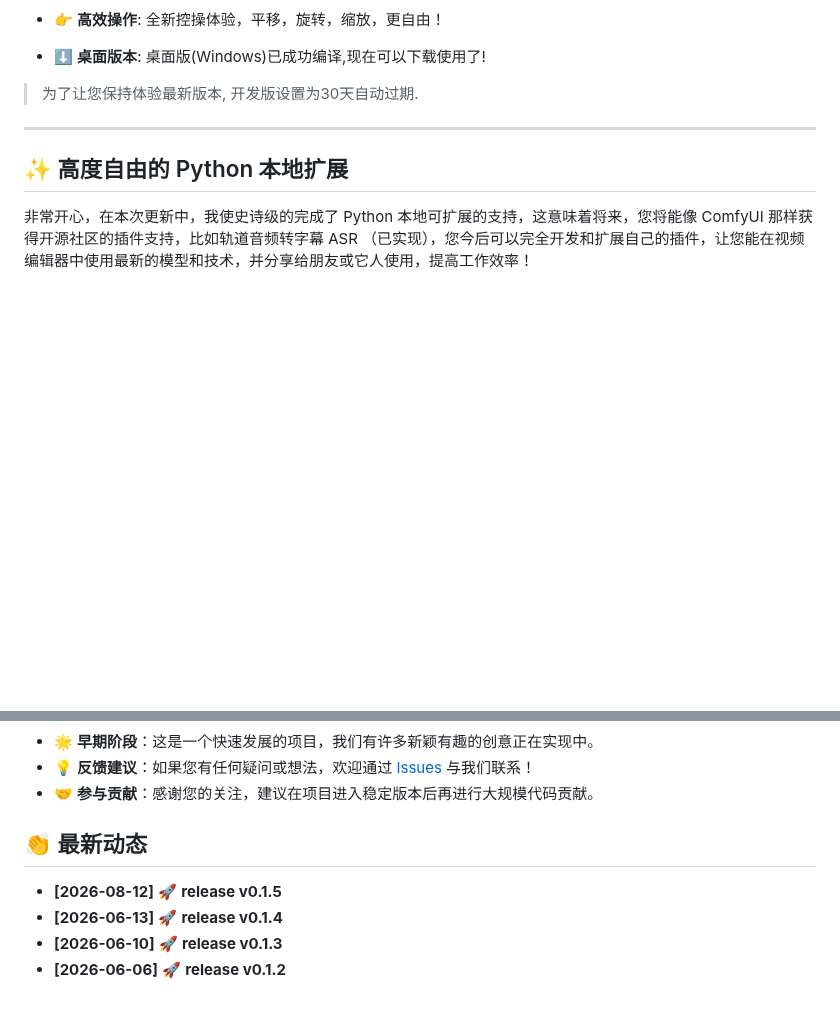
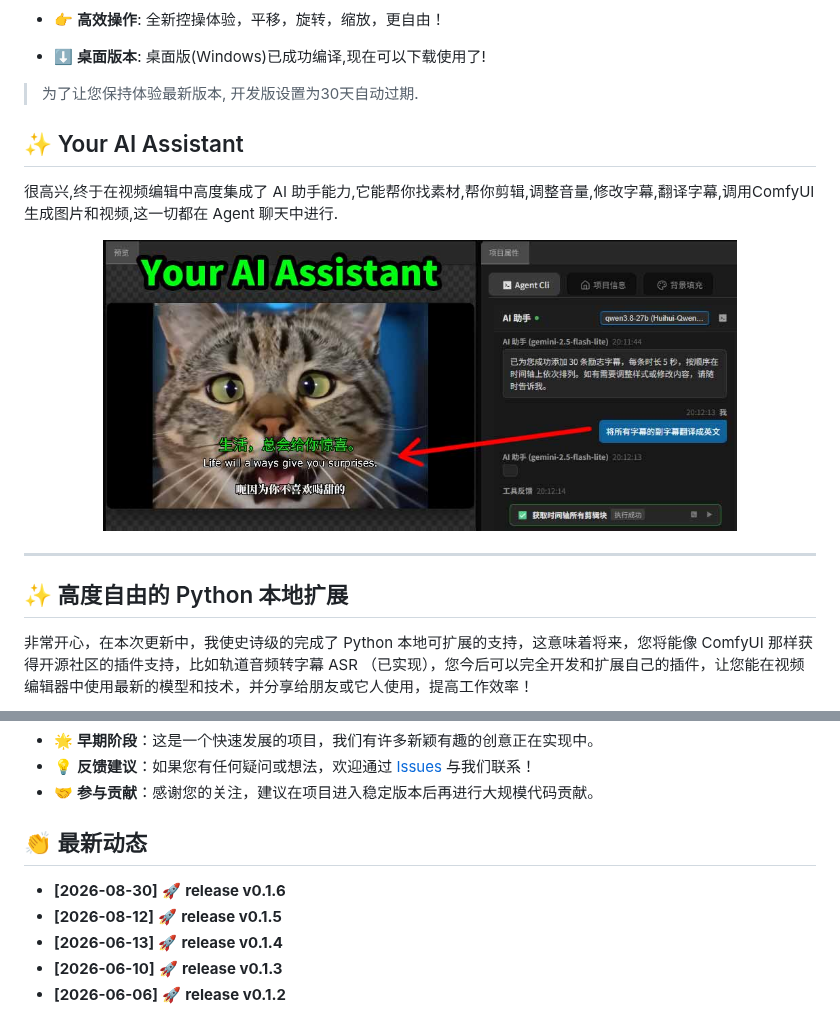
Before and after one commit to juntaosun/ComeCut, a Markdown page: README_ZH.md, 2 parts joined by grey strips. Rendered like a GitHub page; pictures changed too: example/image05.jpg (added); blank space fills up the shorter version.

```diff
--- a/README_ZH.md
+++ b/README_ZH.md
@@ -53,6 +53,16 @@ gemini-3-pro-image-preview
 *   ⬇️ **桌面版本**: 桌面版(Windows)已成功编译,现在可以下载使用了!
 
 > 为了让您保持体验最新版本, 开发版设置为30天自动过期.
+
+## ✨ Your AI Assistant
+
+很高兴,终于在视频编辑中高度集成了 AI 助手能力,它能帮你找素材,帮你剪辑,调整音量,修改字幕,翻译字幕,调用ComfyUI生成图片和视频,这一切都在 Agent 聊天中进行.
+
+<div align="center">
+  <img src='./example/image05.jpg' width="80%" />
+</div>
+
+
 ---
 
 ## ✨ 高度自由的 Python 本地扩展
@@ -123,6 +133,7 @@ ComeCut 接入了全球顶尖的 AI 能力，让您在剪辑过程中随时调
 - 🤝 **参与贡献**：感谢您的关注，建议在项目进入稳定版本后再进行大规模代码贡献。
 
 ## 👏 最新动态
+- **[2026-08-30]** 🚀 **release v0.1.6**
 - **[2026-08-12]** 🚀 **release v0.1.5**
 - **[2026-06-13]** 🚀 **release v0.1.4**
 - **[2026-06-10]** 🚀 **release v0.1.3**
```
Also changed, not shown: README.md (+9 -0 lines), 1 other file.
